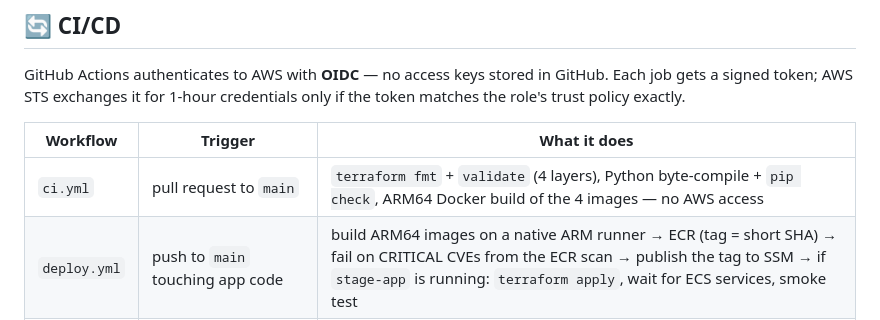
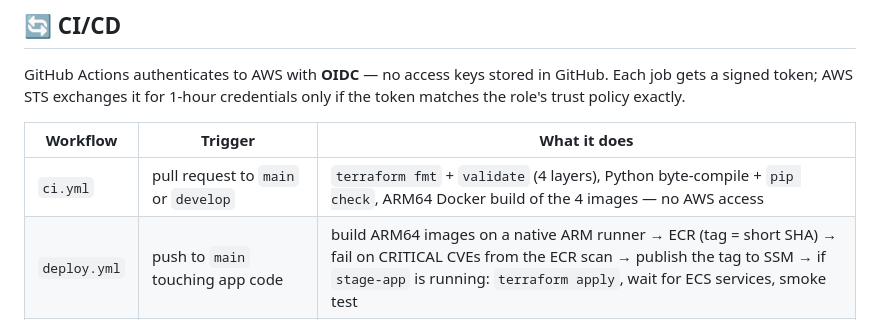
Before and after one commit to danielailenei/water-filter-monitor, a Markdown page: README.md, the part around the change. Rendered like a GitHub page.

Commit message:
docs: mention develop in the CI table and the diagram's CI/CD note
Co-Authored-By: Claude Opus 5.5 <noreply@anthropic.com>

```diff
--- a/README.md
+++ b/README.md
@@ -268,7 +268,7 @@ credentials only if the token matches the role's trust policy exactly.
 
 | Workflow | Trigger | What it does |
 |---|---|---|
-| `ci.yml` | pull request to `main` | `terraform fmt` + `validate` (4 layers), Python byte-compile + `pip check`, ARM64 Docker build of the 4 images — no AWS access |
+| `ci.yml` | pull request to `main` or `develop` | `terraform fmt` + `validate` (4 layers), Python byte-compile + `pip check`, ARM64 Docker build of the 4 images — no AWS access |
 | `deploy.yml` | push to `main` touching app code | build ARM64 images on a native ARM runner → ECR (tag = short SHA) → fail on CRITICAL CVEs from the ECR scan → publish the tag to SSM → if `stage-app` is running: `terraform apply`, wait for ECS services, smoke test |
 | `stage.yml` | manual (`create` / `destroy`), nightly at 20:00 UTC | on-demand environment: create `stage-app` + smoke test, or destroy it; the nightly run destroys a forgotten stack |
 
```
Also changed, not shown: diagrams/aws-architecture.png, 1 other file.
